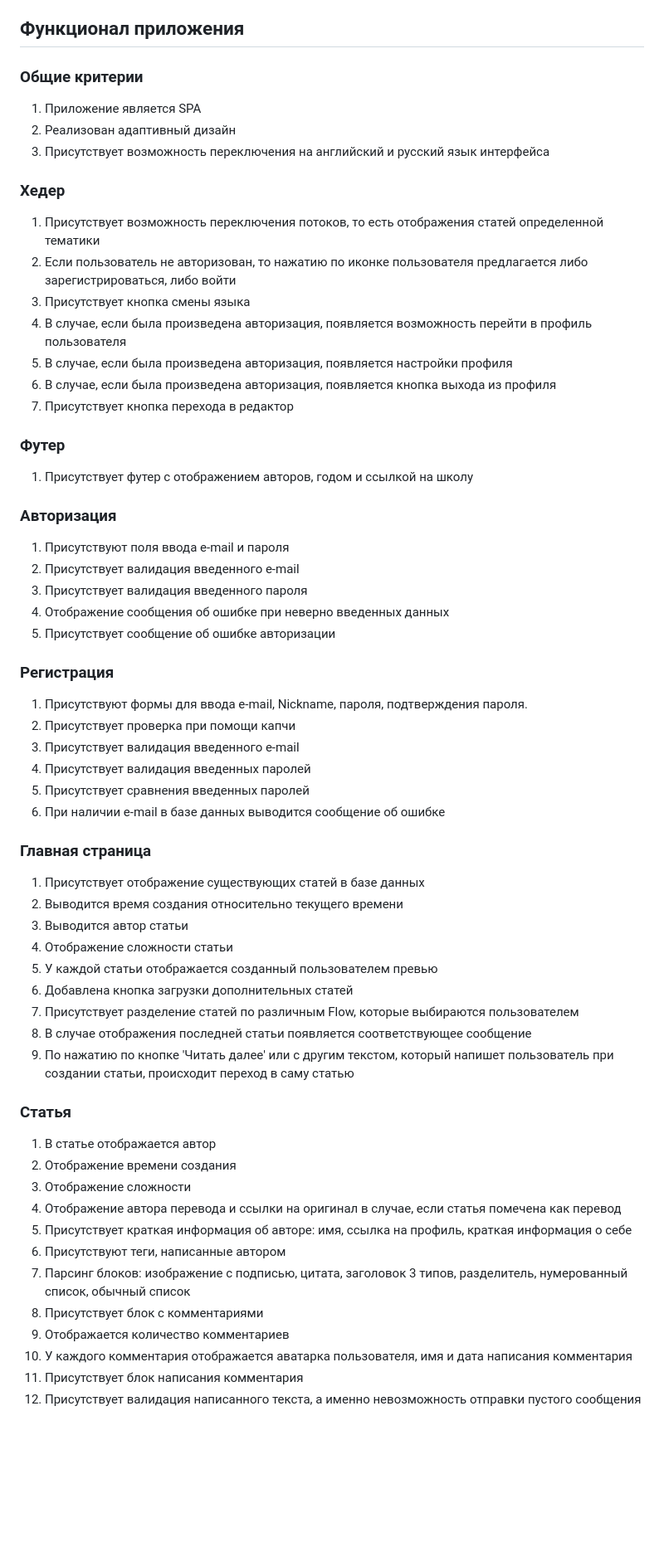
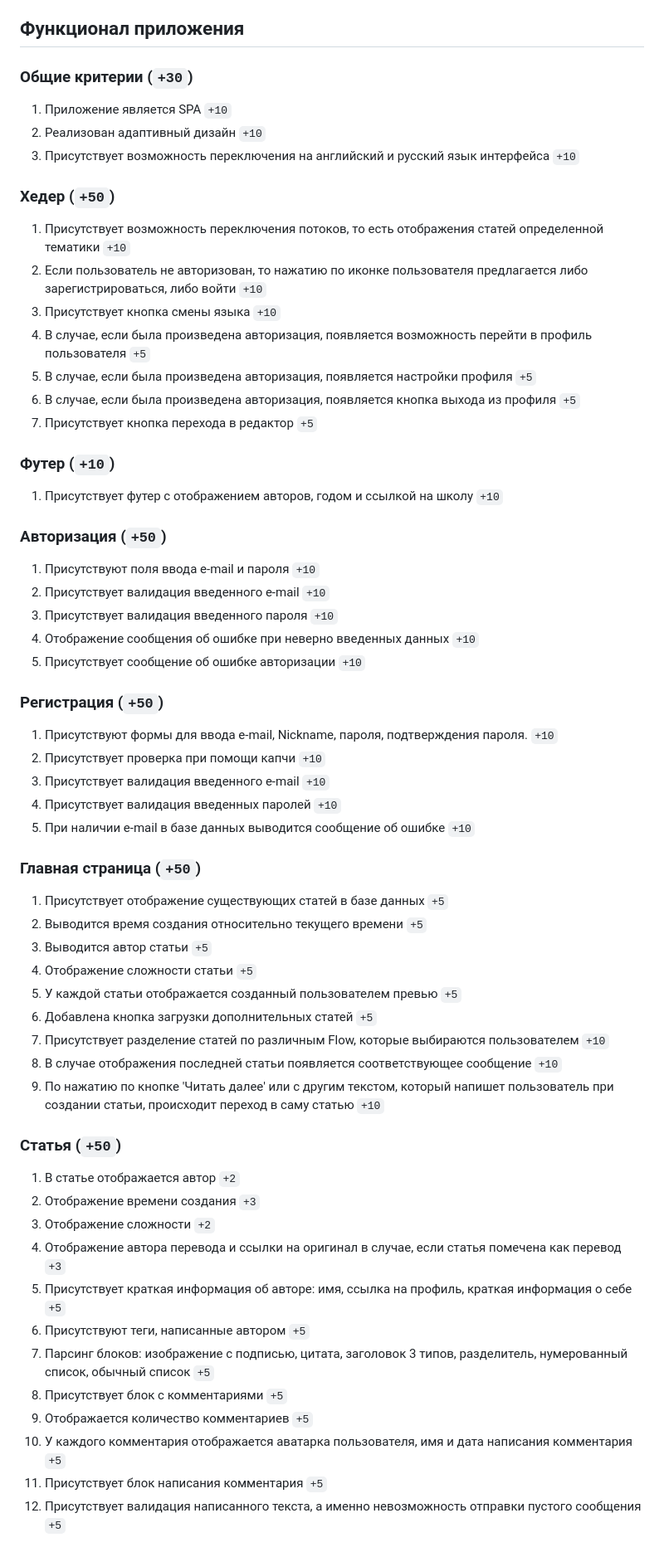
Before and after one commit to KuniLee/rsclone, a Markdown page: scope.md, the part around one of its changes. Shown at 83% size. Rendered like a GitHub page; blank space fills up the shorter version.

Commit message:
docs: edit scope

```diff
--- a/scope.md
+++ b/scope.md
@@ -2,61 +2,60 @@
 
 ## Функционал приложения
 
-### Общие критерии
+### Общие критерии (`+30`)
 
-1. Приложение является SPA
-2. Реализован адаптивный дизайн
-3. Присутствует возможность переключения на английский и русский язык интерфейса
+1. Приложение является SPA `+10`
+2. Реализован адаптивный дизайн `+10`
+3. Присутствует возможность переключения на английский и русский язык интерфейса `+10`
 
-### Хедер
-1. Присутствует возможность переключения потоков, то есть отображения статей определенной тематики
-2. Если пользователь не авторизован, то нажатию по иконке пользователя предлагается либо зарегистрироваться, либо войти
-3. Присутствует кнопка смены языка
-4. В случае, если была произведена авторизация, появляется возможность перейти в профиль пользователя
-5. В случае, если была произведена авторизация, появляется настройки профиля
-6. В случае, если была произведена авторизация, появляется кнопка выхода из профиля
-7. Присутствует кнопка перехода в редактор
+### Хедер (`+50`)
+1. Присутствует возможность переключения потоков, то есть отображения статей определенной тематики `+10`
+2. Если пользователь не авторизован, то нажатию по иконке пользователя предлагается либо зарегистрироваться, либо войти `+10`
+3. Присутствует кнопка смены языка `+10`
+4. В случае, если была произведена авторизация, появляется возможность перейти в профиль пользователя `+5`
+5. В случае, если была произведена авторизация, появляется настройки профиля `+5`
+6. В случае, если была произведена авторизация, появляется кнопка выхода из профиля `+5`
+7. Присутствует кнопка перехода в редактор `+5`
 
-### Футер
-1. Присутствует футер с отображением авторов, годом и ссылкой на школу
+### Футер (`+10`)
+1. Присутствует футер с отображением авторов, годом и ссылкой на школу `+10`
 
-### Авторизация
-1. Присутствуют поля ввода e-mail и пароля
-2. Присутствует валидация введенного e-mail
-3. Присутствует валидация введенного пароля
-4. Отображение сообщения об ошибке при неверно введенных данных
-5. Присутствует сообщение об ошибке авторизации
+### Авторизация (`+50`)
+1. Присутствуют поля ввода e-mail и пароля `+10`
+2. Присутствует валидация введенного e-mail `+10`
+3. Присутствует валидация введенного пароля `+10`
+4. Отображение сообщения об ошибке при неверно введенных данных `+10`
+5. Присутствует сообщение об ошибке авторизации `+10`
 
-### Регистрация
-1. Присутствуют формы для ввода e-mail, Nickname, пароля, подтверждения пароля.
-2. Присутствует проверка при помощи капчи
-3. Присутствует валидация введенного e-mail
-4. Присутствует валидация введенных паролей
-5. Присутствует сравнения введенных паролей
-6. При наличии e-mail в базе данных выводится сообщение об ошибке
+### Регистрация (`+50`)
+1. Присутствуют формы для ввода e-mail, Nickname, пароля, подтверждения пароля. `+10`
+2. Присутствует проверка при помощи капчи `+10`
+3. Присутствует валидация введенного e-mail `+10`
+4. Присутствует валидация введенных паролей `+10`
+5. При наличии e-mail в базе данных выводится сообщение об ошибке `+10`
 
-### Главная страница
-1. Присутствует отображение существующих статей в базе данных
-2. Выводится время создания относительно текущего времени
-3. Выводится автор статьи
-4. Отображение сложности статьи
-5. У каждой статьи отображается созданный пользователем превью
-6. Добавлена кнопка загрузки дополнительных статей
-7. Присутствует разделение статей по различным Flow, которые выбираются пользователем
-8. В случае отображения последней статьи появляется соответствующее сообщение
-9. По нажатию по кнопке 'Читать далее' или с другим текстом, который напишет пользователь при создании статьи, происходит переход в саму статью
+### Главная страница (`+50`)
+1. Присутствует отображение существующих статей в базе данных `+5`
+2. Выводится время создания относительно текущего времени `+5`
+3. Выводится автор статьи `+5`
+4. Отображение сложности статьи `+5`
+5. У каждой статьи отображается созданный пользователем превью `+5`
+6. Добавлена кнопка загрузки дополнительных статей `+5`
+7. Присутствует разделение статей по различным Flow, которые выбираются пользователем `+10`
+8. В случае отображения последней статьи появляется соответствующее сообщение `+10`
+9. По нажатию по кнопке 'Читать далее' или с другим текстом, который напишет пользователь при создании статьи, происходит переход в саму статью `+10`
 
-### Статья
-1. В статье отображается автор
-2. Отображение времени создания
-3. Отображение сложности
-4. Отображение автора перевода и ссылки на оригинал в случае, если статья помечена как перевод
-5. Присутствует краткая информация об авторе: имя, ссылка на профиль, краткая информация о себе
-6. Присутствуют теги, написанные автором
-7. Парсинг блоков: изображение с подписью, цитата, заголовок 3 типов, разделитель, нумерованный список, обычный список
-8. Присутствует блок с комментариями
-9. Отображается количество комментариев
-10. У каждого комментария отображается аватарка пользователя, имя и дата написания комментария
-11. Присутствует блок написания комментария
-12. Присутствует валидация написанного текста, а именно невозможность отправки пустого сообщения
+### Статья (`+50`)
+1. В статье отображается автор `+2`
+2. Отображение времени создания `+3`
+3. Отображение сложности `+2`
+4. Отображение автора перевода и ссылки на оригинал в случае, если статья помечена как перевод `+3`
+5. Присутствует краткая информация об авторе: имя, ссылка на профиль, краткая информация о себе `+5`
+6. Присутствуют теги, написанные автором `+5`
+7. Парсинг блоков: изображение с подписью, цитата, заголовок 3 типов, разделитель, нумерованный список, обычный список `+5`
+8. Присутствует блок с комментариями `+5`
+9. Отображается количество комментариев `+5`
+10. У каждого комментария отображается аватарка пользователя, имя и дата написания комментария `+5`
+11. Присутствует блок написания комментария `+5`
+12. Присутствует валидация написанного текста, а именно невозможность отправки пустого сообщения `+5`
 
```
Also changed, not shown: other parts of scope.md (+27 -27 lines).
